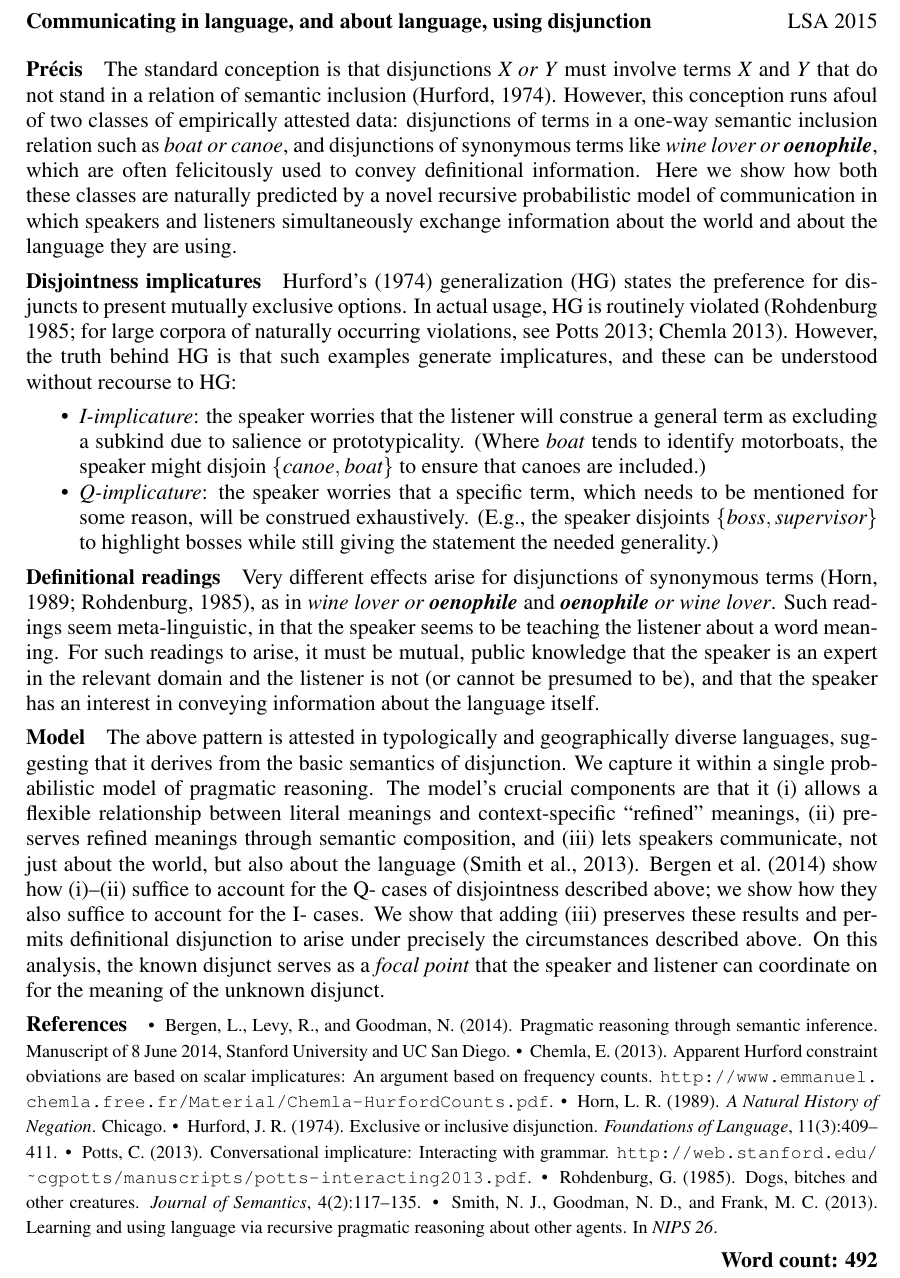
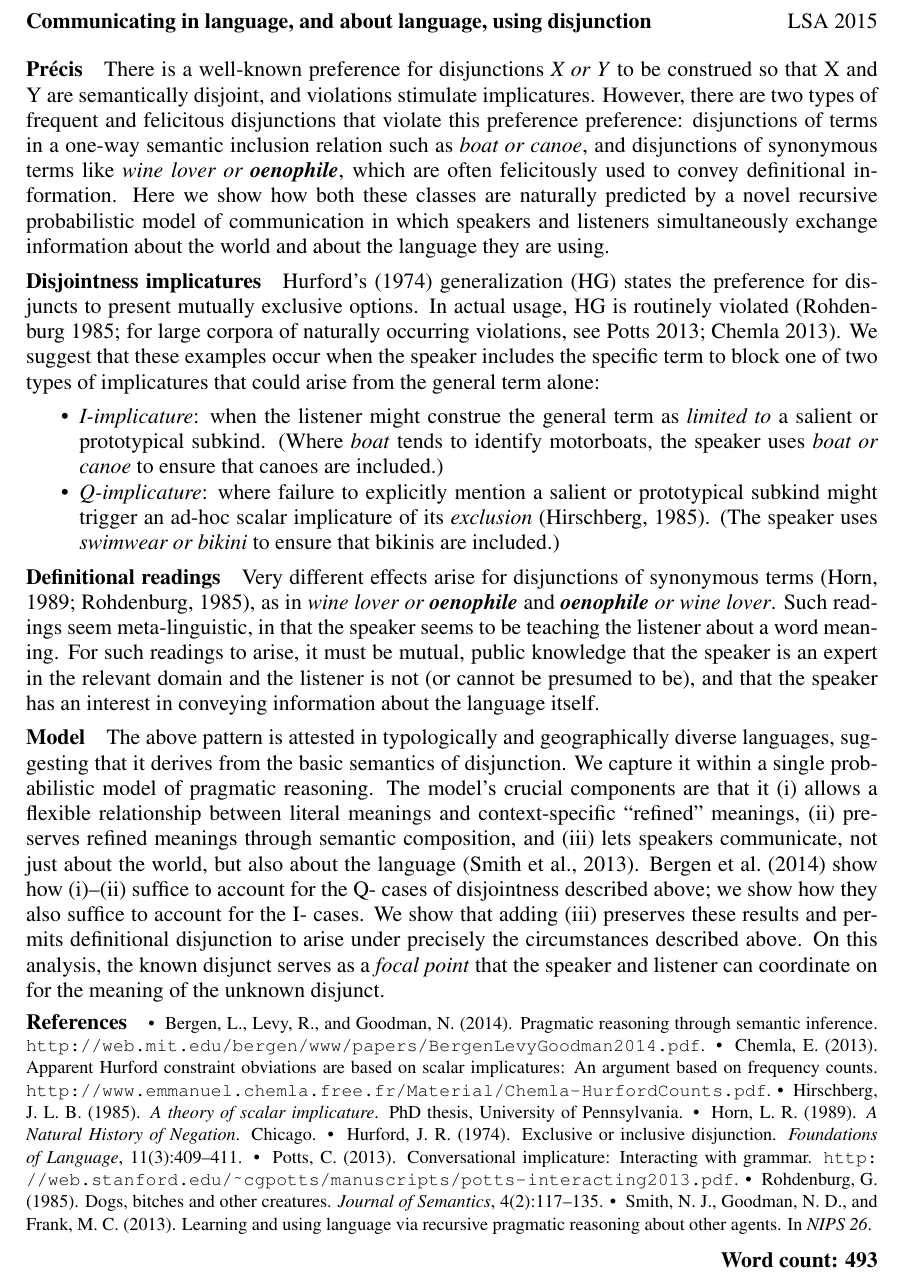
Before and after one commit to rlevy/pragmatic_disjunction, a LaTeX document (lsa2015/levy-potts-lsa2015-abstract.tex, which reads lsa2015/levy-potts-lsa2015-bib.bib): part of the page, cut so that both start at the same text. Compiled offline with pdfLaTeX.

Commit message:
Roger edited LSA abstract

```diff
--- a/lsa2015/levy-potts-lsa2015-abstract.tex
+++ b/lsa2015/levy-potts-lsa2015-abstract.tex
@@ -1,5 +1,6 @@
 \documentclass[12pt]{article}
 
+\usepackage{setspace}
 \usepackage{times}
 \usepackage[left={1in}, right={1in}, top={1in}, bottom={1in}, head={0in}, foot={0.25in}]{geometry}
 \usepackage{natbib}
@@ -22,47 +23,47 @@
 \lhead{\textbf{Communicating in language, and about language, using disjunction}}
 \rhead{LSA 2015}
 \cfoot{}
-\rfoot{\textbf{Word count: 492}}
+\rfoot{\textbf{Word count: 493}}
 \renewcommand{\headrulewidth}{0pt}
 \renewcommand{\baselinestretch}{0.96}
 
 \begin{document}
 
 \paragraph{Pr{\'e}cis}
-The standard conception is that disjunctions \word{X or Y} must
-involve terms \word{X} and \word{Y} that do not stand in a relation of
-semantic inclusion \citep{Hurford:1974}.  However, this conception
-runs afoul of two classes of empirically attested data: disjunctions
-of terms in a one-way semantic inclusion relation such as \word{boat
-  or canoe}, and disjunctions of synonymous terms like \word{wine
-  lover or \textbf{oenophile}}, which are often felicitously used to
-convey definitional information.  Here we show how both these classes
-are naturally predicted by a novel recursive
-probabilistic model of communication in which speakers and listeners
-simultaneously exchange information about the world and about the
-language they are using.
+There is a well-known preference for disjunctions \word{X or Y} to be
+construed so that X and Y are semantically disjoint, and violations
+stimulate implicatures.  However, there are two types of frequent and
+felicitous disjunctions that violate this preference preference:
+disjunctions of terms in a one-way semantic inclusion relation such as
+\word{boat or canoe}, and disjunctions of synonymous terms like
+\word{wine lover or \textbf{oenophile}}, which are often felicitously
+used to convey definitional information.  Here we show how both these
+classes are naturally predicted by a novel recursive probabilistic
+model of communication in which speakers and listeners simultaneously
+exchange information about the world and about the language they are
+using.
 
 \paragraph{Disjointness implicatures}
 \posscitet{Hurford:1974} generalization (HG) states the preference for
 disjuncts to present mutually exclusive options. In actual usage, HG
 is routinely violated (\citealt{Rohdenburg:1985}; for large corpora of
 naturally occurring violations, see
-\citealt{Potts13MICH,Chemla-HurfordCounts}).  However, the truth
-behind HG is that such examples generate implicatures, and these can
-be understood without recourse to HG:
+\citealt{Potts13MICH,Chemla-HurfordCounts}).  We suggest that these
+examples occur when the speaker includes the specific term to block
+one of two types of implicatures that could arise from the general
+term alone:
 
 \begin{itemize}
-\item \tech{I-implicature}: the speaker worries that the listener will
-  construe a general term as excluding a subkind due to salience or
-  prototypicality. (Where \word{boat} tends to identify motorboats,
-  the speaker might disjoin \set{\word{canoe}, \word{boat}} to ensure
-  that canoes are included.)
+\item \tech{I-implicature}: when the listener might
+  construe the general term as \emph{limited to} a salient or prototypical
+  subkind. (Where \word{boat} tends to identify motorboats, the
+  speaker uses \emph{boat or canoe} to ensure that
+  canoes are included.)
 
-\item \tech{Q-implicature}: the speaker worries that a specific term,
-  which needs to be mentioned for some reason, will be construed
-  exhaustively. (E.g., the speaker disjoints \set{\word{boss},
-    \word{supervisor}} to highlight bosses while still giving the
-  statement the needed generality.)
+\item \tech{Q-implicature}: where failure to explicitly mention a
+  salient or prototypical subkind might trigger an ad-hoc scalar
+  implicature of its \emph{exclusion} \citep{hirschberg:1985}. (The
+  speaker uses \emph{swimwear or bikini} to ensure that bikinis are included.)
 \end{itemize}
 
 \paragraph{Definitional readings} Very different effects arise for
@@ -97,13 +98,17 @@ listener can coordinate on for the meaning of the unknown disjunct.
 % http://user.astro.columbia.edu/~williams/mn2ebst/
 
 \let\olditem\item
-\renewenvironment{thebibliography}[1]{\footnotesize
+\renewenvironment{thebibliography}[1]{
+\footnotesize
   \paragraph{References}
   \let\par\relax\let\newblock\relax
   \renewcommand{\item}[1][]{\olditem[\textbullet]}%
-  \inparaenum}{\endinparaenum}
+  \inparaenum
+}{\endinparaenum}
 
 \bibliographystyle{apalike}
+\begin{spacing}{0.85}
 \bibliography{levy-potts-lsa2015-bib}
+\end{spacing}
 
 \end{document}
--- a/lsa2015/levy-potts-lsa2015-bib.bib
+++ b/lsa2015/levy-potts-lsa2015-bib.bib
@@ -106,4 +106,3 @@
 	Author = {Leon Bergen and Roger Levy and Noah Goodman},
 	Date-Added = {2014-06-18 23:08:24 +0000},
 	Date-Modified = {2014-06-18 23:09:06 +0000},
-	Note = {Manuscript of 8 June 2014, Stanford University and UC San Diego},
@@ -111,0 +124,2 @@
+	Title = {A theory of scalar implicature},
+	Year = {1985}}
```
Also changed, not shown: lsa2015/levy-potts-lsa2015-bib.bib (13 more changed lines).
